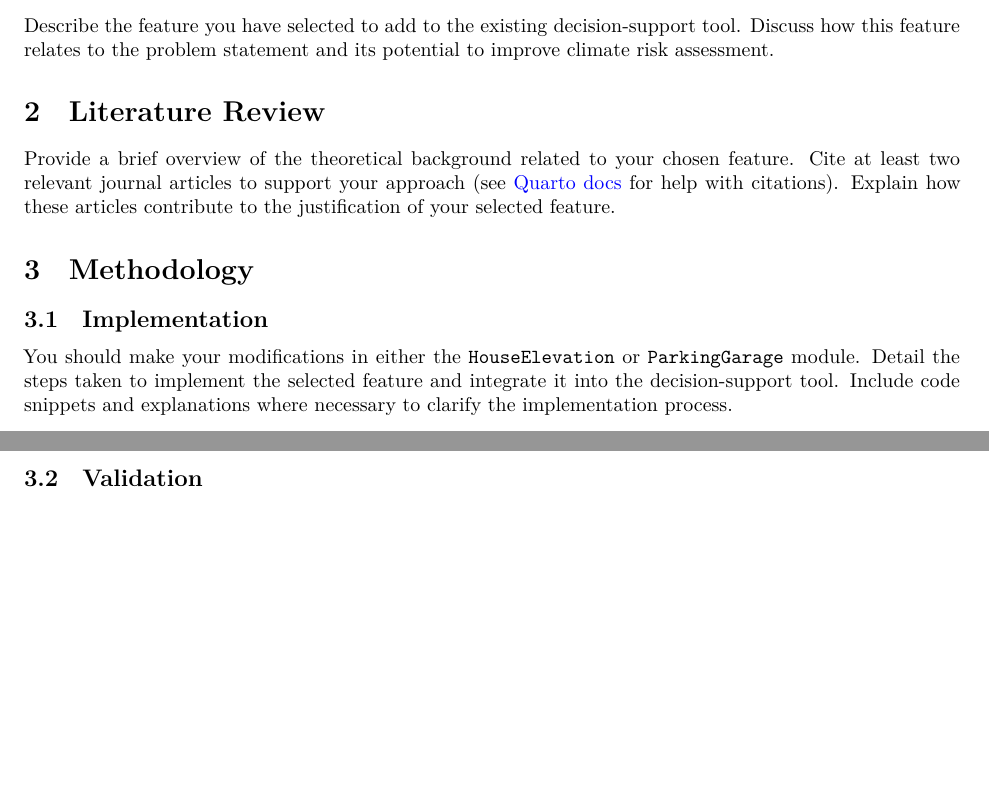
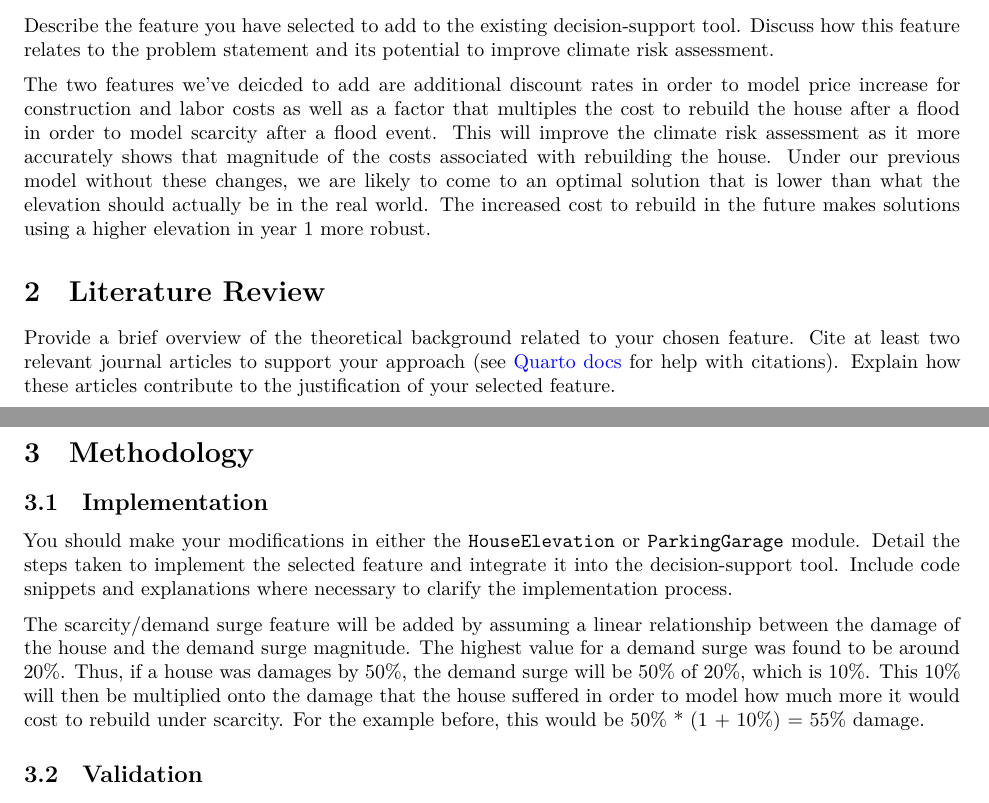
Before and after one commit to CEVE-421-521/final-project-SkippyDX, a Quarto document (template.qmd): two parts of pages 1 and 2 of 2, joined at a grey line, cut so that both start at the same text, the shorter picture padded with empty space. Rendered offline with R 4.5, knitr and Pandoc in place of Quarto, then LaTeX, with nearby package versions.

Commit message:
Kyle 11:40 AM 4/17/24

```diff
--- a/template.qmd
+++ b/template.qmd
@@ -62,6 +62,8 @@ The components added to the model are illustrated in Figure 1.
 Describe the feature you have selected to add to the existing decision-support tool.
 Discuss how this feature relates to the problem statement and its potential to improve climate risk assessment.
 
+The two features we've deicded to add are additional discount rates in order to model price increase for construction and labor costs as well as a factor that multiples the cost to rebuild the house after a flood in order to model scarcity after a flood event. This will improve the climate risk assessment as it more accurately shows that magnitude of the costs associated with rebuilding the house. Under our previous model without these changes, we are likely to come to an optimal solution that is lower than what the elevation should actually be in the real world. The increased cost to rebuild in the future makes solutions using a higher elevation in year 1 more robust.
+
 # Literature Review
 
 Provide a brief overview of the theoretical background related to your chosen feature.
@@ -75,6 +77,8 @@ Explain how these articles contribute to the justification of your selected feat
 You should make your modifications in either the `HouseElevation` or `ParkingGarage` module.
 Detail the steps taken to implement the selected feature and integrate it into the decision-support tool.
 Include code snippets and explanations where necessary to clarify the implementation process.
+
+The scarcity/demand surge feature will be added by assuming a linear relationship between the damage of the house and the demand surge magnitude. The highest value for a demand surge was found to be around 20%. Thus, if a house was damages by 50%, the demand surge will be 50% of 20%, which is 10%. This 10% will then be multiplied onto the damage that the house suffered in order to model how much more it would cost to rebuild under scarcity. For the example before, this would be 50% * (1 + 10%) = 55% damage.
 
 ## Validation
 
```
Also changed, not shown: 2 other files.
